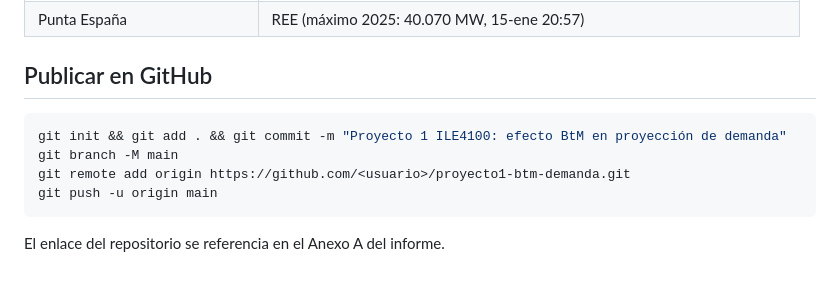
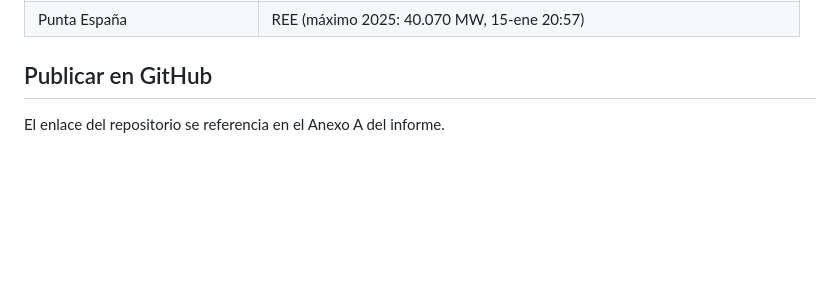
Before and after one commit to Tomcas111/proyecto1-btm-demanda, a Markdown page: README.md, the part around the change. Rendered like a GitHub page; blank space fills up the shorter version.

Commit message:
Remove GitHub publishing instructions from README
Removed Git commands for initializing and pushing the project to GitHub.

````diff
--- a/README.md
+++ b/README.md
@@ -63,12 +63,4 @@ oficial de la UPME rev. jul-2026); requiere conexión a internet.
 | Punta España | REE (máximo 2025: 40.070 MW, 15-ene 20:57) |
 
 ## Publicar en GitHub
-
-```bash
-git init && git add . && git commit -m "Proyecto 1 ILE4100: efecto BtM en proyección de demanda"
-git branch -M main
-git remote add origin https://github.com/<usuario>/proyecto1-btm-demanda.git
-git push -u origin main
-```
-
 El enlace del repositorio se referencia en el Anexo A del informe.
````
